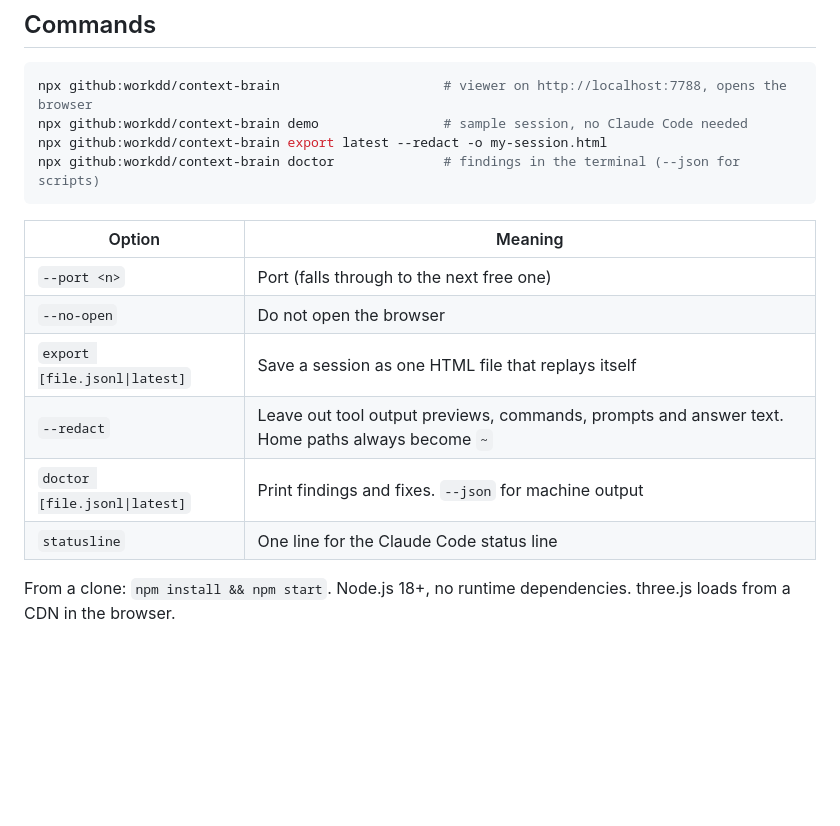
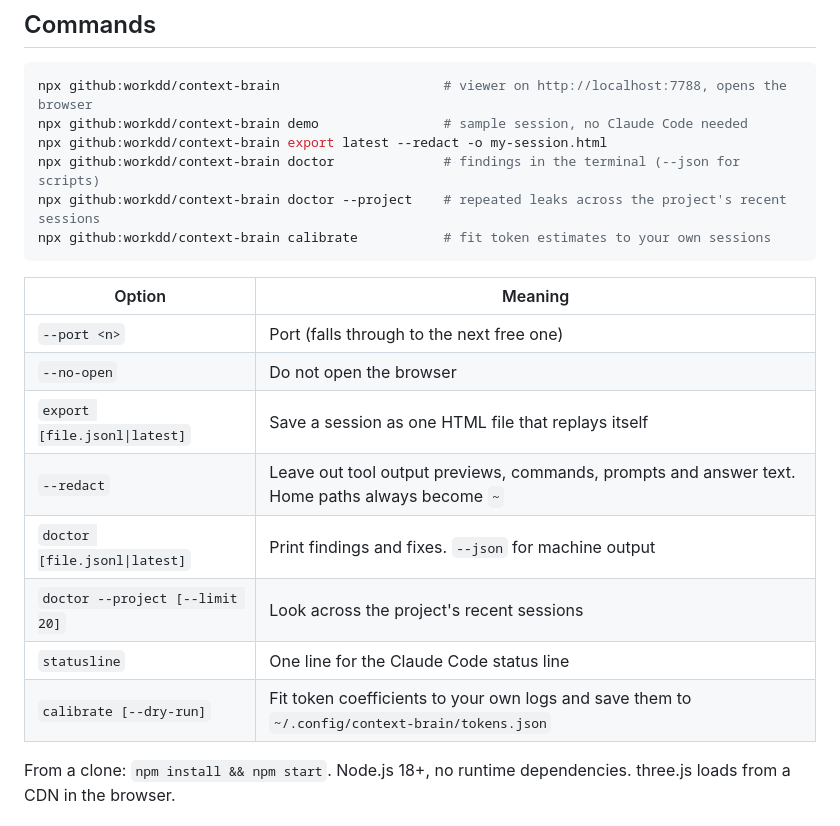
Before and after one commit to workdd/context-brain, a Markdown page: README.md, the part around one of its changes. Rendered like a GitHub page; blank space fills up the shorter version.

````diff
--- a/README.md
+++ b/README.md
@@ -100,6 +115,8 @@ npx github:workdd/context-brain                     # viewer on http://localhost
 npx github:workdd/context-brain demo                # sample session, no Claude Code needed
 npx github:workdd/context-brain export latest --redact -o my-session.html
 npx github:workdd/context-brain doctor              # findings in the terminal (--json for scripts)
+npx github:workdd/context-brain doctor --project    # repeated leaks across the project's recent sessions
+npx github:workdd/context-brain calibrate           # fit token estimates to your own sessions
 ```
 
 | Option | Meaning |
@@ -109,7 +126,9 @@ npx github:workdd/context-brain doctor              # findings in the terminal (
 | `export [file.jsonl\|latest]` | Save a session as one HTML file that replays itself |
 | `--redact` | Leave out tool output previews, commands, prompts and answer text. Home paths always become `~` |
 | `doctor [file.jsonl\|latest]` | Print findings and fixes. `--json` for machine output |
+| `doctor --project [--limit 20]` | Look across the project's recent sessions |
 | `statusline` | One line for the Claude Code status line |
+| `calibrate [--dry-run]` | Fit token coefficients to your own logs and save them to `~/.config/context-brain/tokens.json` |
 
 From a clone: `npm install && npm start`. Node.js 18+, no runtime dependencies. three.js loads from a CDN in the browser.
 
````
Also changed, not shown: other parts of README.md (+34 -2 lines), README.ko.md (+36 -1 lines).
